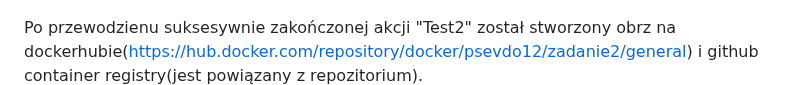
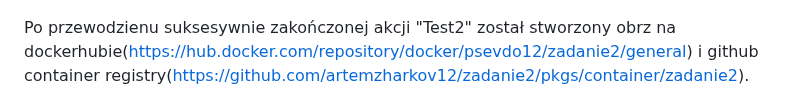
Before and after one commit to ArtemZharkov12/zadanie2, a Markdown page: README.md, the part around the change. GitHub-like rendering.

```diff
--- a/README.md
+++ b/README.md
@@ -54,5 +54,5 @@ W obraze z zadania 1(https://github.com/artemzharkov12/Zadanie1) miałem 1 wysok
 Dlatego stworzyłem nowy Dockerfile(jest w tym katalogu) i jego obraz na dockerhabie(https://hub.docker.com/repository/docker/psevdo12/zad2/general). Jak widać nie ma on nie wysokich nie krytycznych podatności.
 ![Docker Hub](images/obraz_zad2.png)
 
-Po przewodzienu suksesywnie zakończonej akcji "Test2" został stworzony obrz na dockerhubie(https://hub.docker.com/repository/docker/psevdo12/zadanie2/general) i github container registry(jest powiązany z repozitorium).
+Po przewodzienu suksesywnie zakończonej akcji "Test2" został stworzony obrz na dockerhubie(https://hub.docker.com/repository/docker/psevdo12/zadanie2/general) i github container registry(https://github.com/artemzharkov12/zadanie2/pkgs/container/zadanie2).
 ![Docker Hub](images/wynik.png)
```
